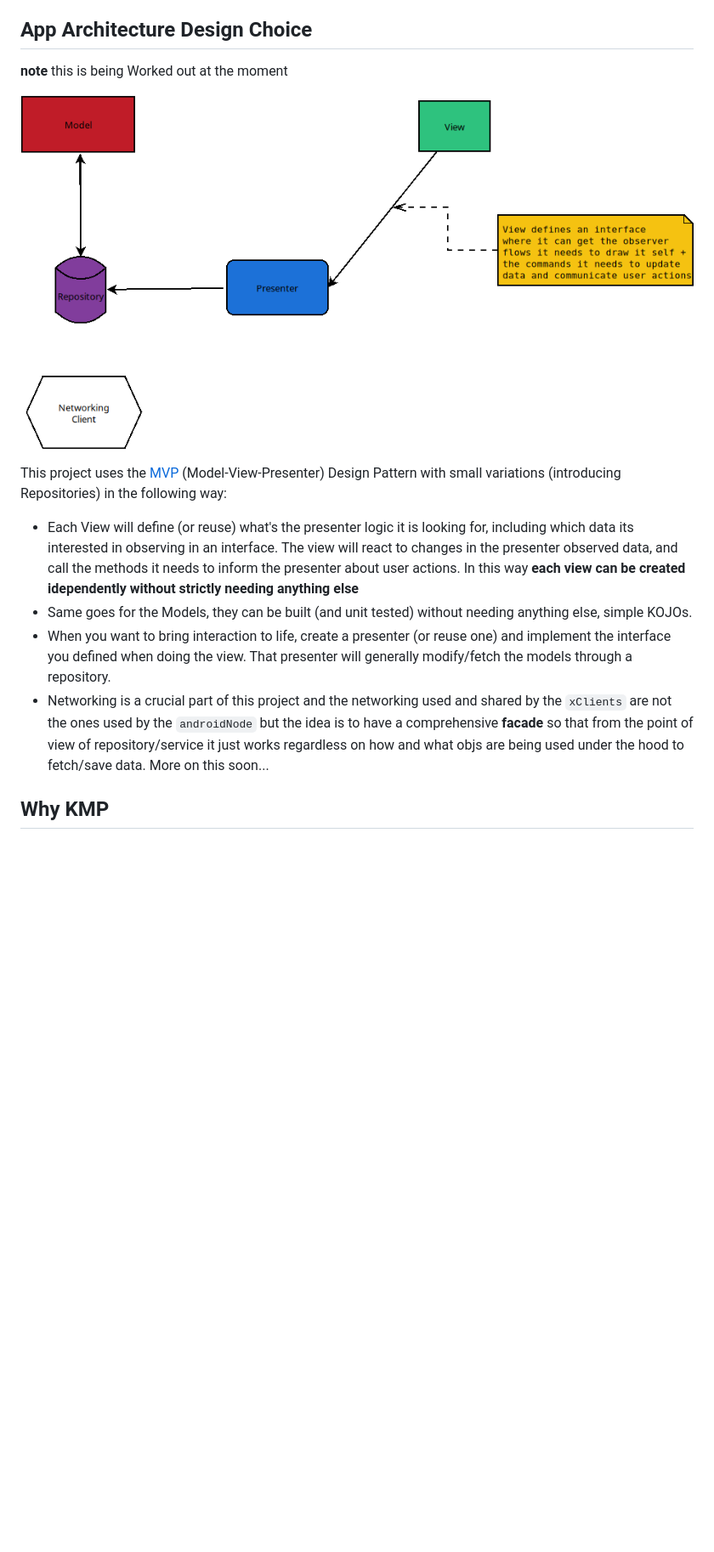
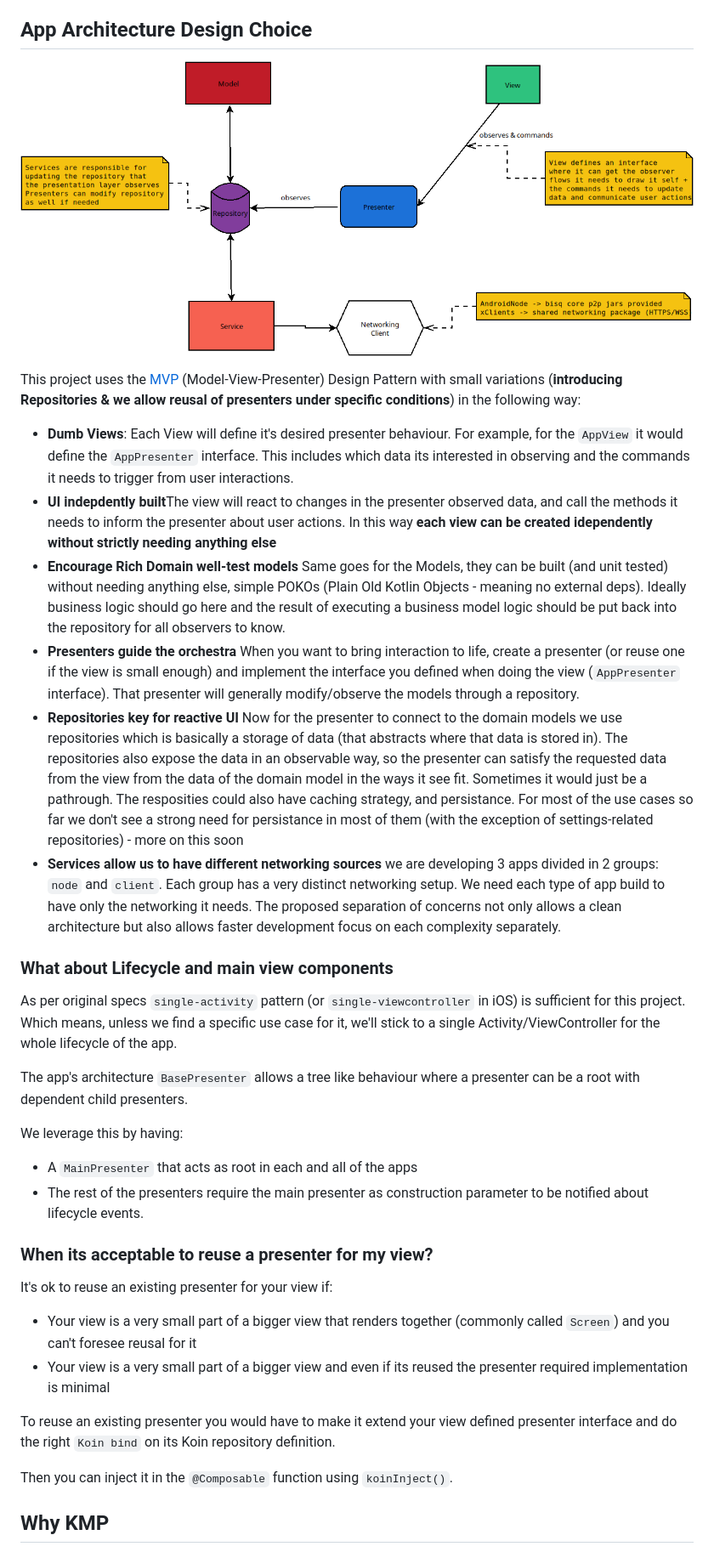
Before and after one commit to salottodev/bisq-mobile, a Markdown page: bisqapps/README.md, the part around the change printed below. Shown: that part at 85% size. Drawn GitHub-style; pictures changed too: bisqapps/docs/bisqapps_design_arch.png; blank space fills up the shorter version.

```diff
--- a/bisqapps/README.md
+++ b/bisqapps/README.md
@@ -81,17 +110,40 @@ Though this can evolve, this is the initial structure of this KMP project:
 
 ## App Architecture Design Choice
 
-**note** this is being Worked out at the moment
-
 ![Apps Design Architecture](docs/bisqapps_design_arch.png)
 
-This project uses the [MVP](https://en.wikipedia.org/wiki/Model%E2%80%93view%E2%80%93presenter) (Model-View-Presenter) Design Pattern with small variations (introducing Repositories) in the following way:
+This project uses the [MVP](https://en.wikipedia.org/wiki/Model%E2%80%93view%E2%80%93presenter) (Model-View-Presenter) Design Pattern with small variations (__introducing Repositories & we allow reusal of presenters under specific conditions__) in the following way:
 
- - Each View will define (or reuse) what's the presenter logic it is looking for, including which data its interested in observing in an interface. The view will react to changes in the presenter observed data, and call the methods it needs to inform the presenter about user actions. In this way **each view can be created idependently without strictly needing anything else**
- - Same goes for the Models, they can be built (and unit tested) without needing anything else, simple KOJOs.
- - When you want to bring interaction to life, create a presenter (or reuse one) and implement the interface you defined when doing the view. That presenter will generally modify/fetch the models through a repository.
- - Networking is a crucial part of this project and the networking used and shared by the `xClients` are not the ones used by the `androidNode` but the idea is to have a comprehensive **facade** so that from the point of view of repository/service it just works regardless on how and what objs are being used under the hood to fetch/save data. More on this soon...
+ - **Dumb Views**: Each View will define it's desired presenter behaviour. For example, for the `AppView` it would define the `AppPresenter` interface. This includes which data its interested in observing and the commands it needs to trigger from user interactions.
+ - **UI indepdently built**The view will react to changes in the presenter observed data, and call the methods it needs to inform the presenter about user actions. In this way __each view can be created idependently without strictly needing anything else__
+ - **Encourage Rich Domain well-test models** Same goes for the Models, they can be built (and unit tested) without needing anything else, simple POKOs (Plain Old Kotlin Objects - meaning no external deps). Ideally business logic should go here and the result of executing a business model logic should be put back into the repository for all observers to know.
+ - **Presenters guide the orchestra** When you want to bring interaction to life, create a presenter (or reuse one if the view is small enough) and implement the interface you defined when doing the view (`AppPresenter` interface). That presenter will generally modify/observe the models through a repository.
+ - **Repositories key for reactive UI** Now for the presenter to connect to the domain models we use repositories which is basically a storage of data (that abstracts where that data is stored in). The repositories also expose the data in an observable way, so the presenter can satisfy the requested data from the view from the data of the domain model in the ways it see fit. Sometimes it would just be a pathrough. The resposities could also have caching strategy, and persistance. For most of the use cases so far we don't see a strong need for persistance in most of them (with the exception of settings-related repositories) - more on this soon
+ - **Services allow us to have different networking sources** we are developing 3 apps divided in 2 groups: `node` and `client`. Each group has a very distinct networking setup. We need each type of app build to have only the networking it needs. The proposed separation of concerns not only allows a clean architecture but also allows faster development focus on each complexity separately.
 
+
+### What about Lifecycle and main view components
+
+As per original specs `single-activity` pattern (or `single-viewcontroller` in iOS) is sufficient for this project. Which means, unless we find a specific use case for it, we'll stick to a single Activity/ViewController for the whole lifecycle of the app.
+
+The app's architecture `BasePresenter` allows a tree like behaviour where a presenter can be a root with dependent child presenters.
+
+We leverage this by having:
+
+ - A `MainPresenter` that acts as root in each and all of the apps
+ - The rest of the presenters require the main presenter as construction parameter to be notified about lifecycle events.
+
+
+### When its acceptable to reuse a presenter for my view?
+
+It's ok to reuse an existing presenter for your view if:
+
+ - Your view is a very small part of a bigger view that renders together (commonly called `Screen`) and you can't foresee reusal for it
+ - Your view is a very small part of a bigger view and even if its reused the presenter required implementation is minimal
+
+To reuse an existing presenter you would have to make it extend your view defined presenter interface and do the right `Koin bind` on its Koin repository definition.
+
+Then you can inject it in the `@Composable` function using `koinInject()`.
 
 ## Why KMP
 
```
Also changed, not shown: other parts of bisqapps/README.md (+29 -0 lines), 13 other files.
